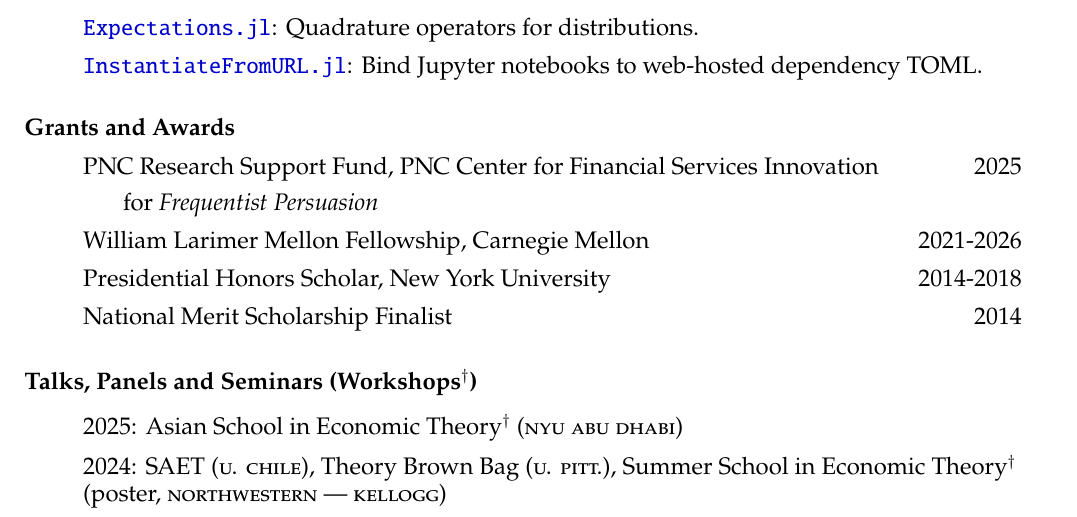
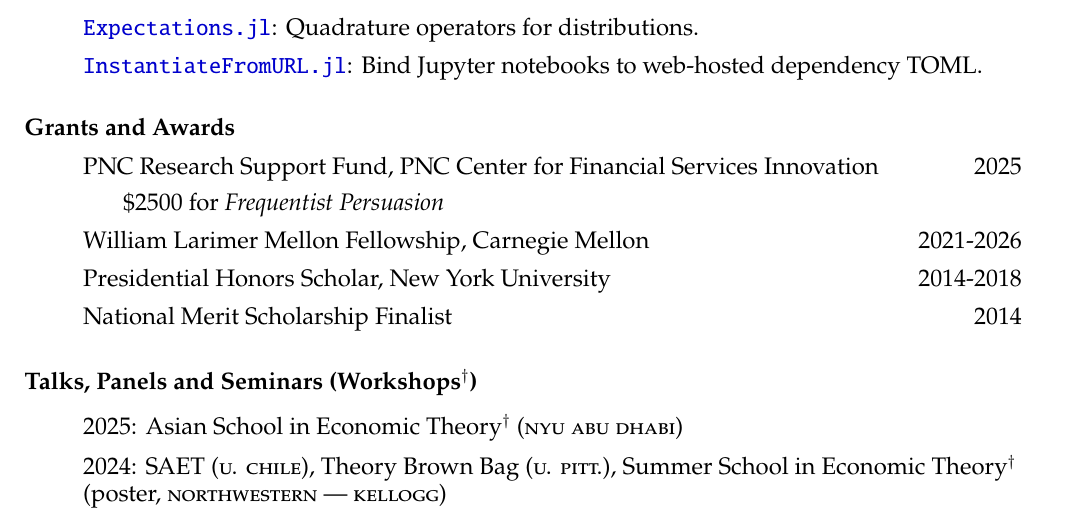
Before and after one commit to arnavs/resume, a LaTeX CV (sood-cv_full.tex): part of page 2 of 2, cut so that both start at the same text. Compiled offline with pdfLaTeX.

Commit message:
Update Oct 10 25, 11:25:17

```diff
--- a/sood-cv_full.tex
+++ b/sood-cv_full.tex
@@ -121,7 +121,7 @@
   % \item Scholarly Project Funding, Carnegie Mellon \hfill 2025
   % \subitem for \emph{Frequentist Persuasion}
   \item PNC Research Support Fund, PNC Center for Financial Services Innovation \hfill 2025
-  \subitem for \emph{Frequentist Persuasion}
+  \subitem \$2500 for \emph{Frequentist Persuasion}
   \item William Larimer Mellon Fellowship, Carnegie Mellon \hfill 2021-2026
   \item Presidential Honors Scholar, New York University \hfill 2014-2018
   \item National Merit Scholarship Finalist \hfill 2014
```
